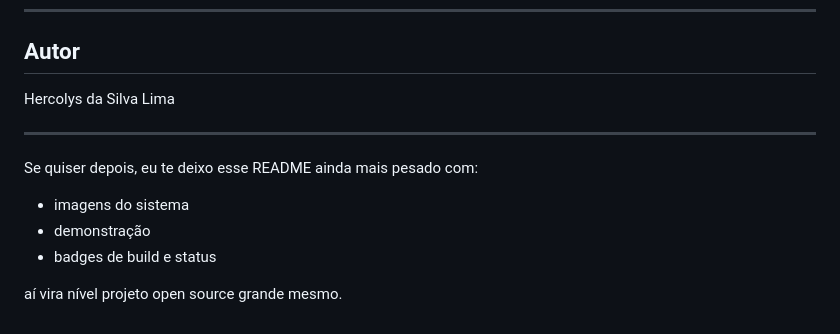
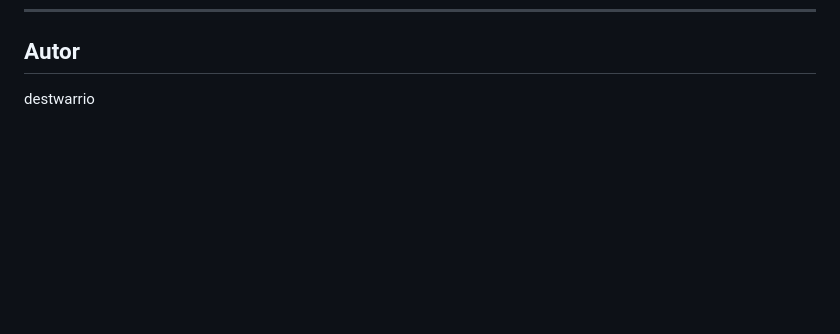
Before and after one commit to Nagaroto/scrap-destwarrio, a Markdown page: README.md, the part around the change. Drawn GitHub-style; blank space fills up the shorter version.

```diff
--- a/README.md
+++ b/README.md
@@ -196,15 +196,4 @@ Pode ser utilizado tanto como ferramenta quanto como ponto de partida para proje
 ---
 
 ## Autor
-
-Hercolys da Silva Lima
-
----
-
-Se quiser depois, eu te deixo esse README ainda mais pesado com:
-
-* imagens do sistema
-* demonstração
-* badges de build e status
-
-aí vira nível projeto open source grande mesmo.
+destwarrio
```
